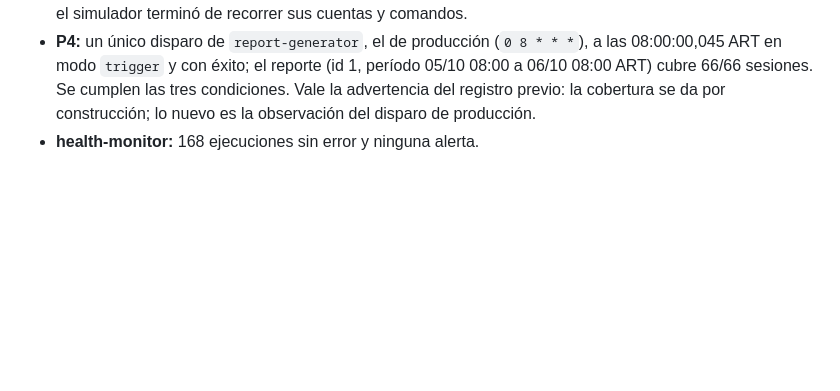
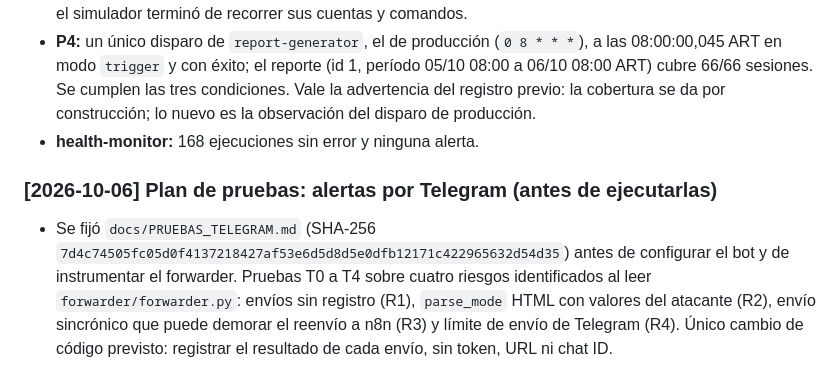
Before and after one commit to lucasnorton01/Honeypot_Final_Nocturne_Society, a Markdown page: BITACORA.md, the part around the change. GitHub-like rendering; blank space fills up the shorter version.

Commit message:
docs: plan de pruebas de las alertas por Telegram, fijado antes de ejecutarlas
Co-Authored-By: Claude Opus 5.5 <noreply@anthropic.com>

```diff
--- a/BITACORA.md
+++ b/BITACORA.md
@@ -507,3 +507,6 @@ Ventana del 02/10/2026, de 13:47:30 a 14:55:10 UTC (10:47:30 a 11:55:10 ART), ce
 - **P3:** completitud por sesión 66/66 = 100 % (IC 95 % [94,5; 100]); 32 sesiones con comando de IoC; por `event_id`, 14/66 = 21,2 %. Calidad: exactitud del catálogo 32/32 = 100 % y precisión de atribución 1108/1108 = 100 %, ambas sobre el umbral del 95 %. Descriptivo: 14 de 66 sesiones exitosas (21,2 %) aportaron al menos un indicador nuevo; los 32 indicadores aparecieron entre las 22 y las 02 UTC, cuando el simulador terminó de recorrer sus cuentas y comandos.
 - **P4:** un único disparo de `report-generator`, el de producción (`0 8 * * *`), a las 08:00:00,045 ART en modo `trigger` y con éxito; el reporte (id 1, período 05/10 08:00 a 06/10 08:00 ART) cubre 66/66 sesiones. Se cumplen las tres condiciones. Vale la advertencia del registro previo: la cobertura se da por construcción; lo nuevo es la observación del disparo de producción.
 - **health-monitor:** 168 ejecuciones sin error y ninguna alerta.
+
+### [2026-10-06] Plan de pruebas: alertas por Telegram (antes de ejecutarlas)
+- Se fijó `docs/PRUEBAS_TELEGRAM.md` (SHA-256 `7d4c74505fc05d0f4137218427af53e6d5d8d5e0dfb12171c422965632d54d35`) antes de configurar el bot y de instrumentar el forwarder. Pruebas T0 a T4 sobre cuatro riesgos identificados al leer `forwarder/forwarder.py`: envíos sin registro (R1), `parse_mode` HTML con valores del atacante (R2), envío sincrónico que puede demorar el reenvío a n8n (R3) y límite de envío de Telegram (R4). Único cambio de código previsto: registrar el resultado de cada envío, sin token, URL ni chat ID.
```
Also changed, not shown: docs/PRUEBAS_TELEGRAM.md (added, +58 -0 lines).
